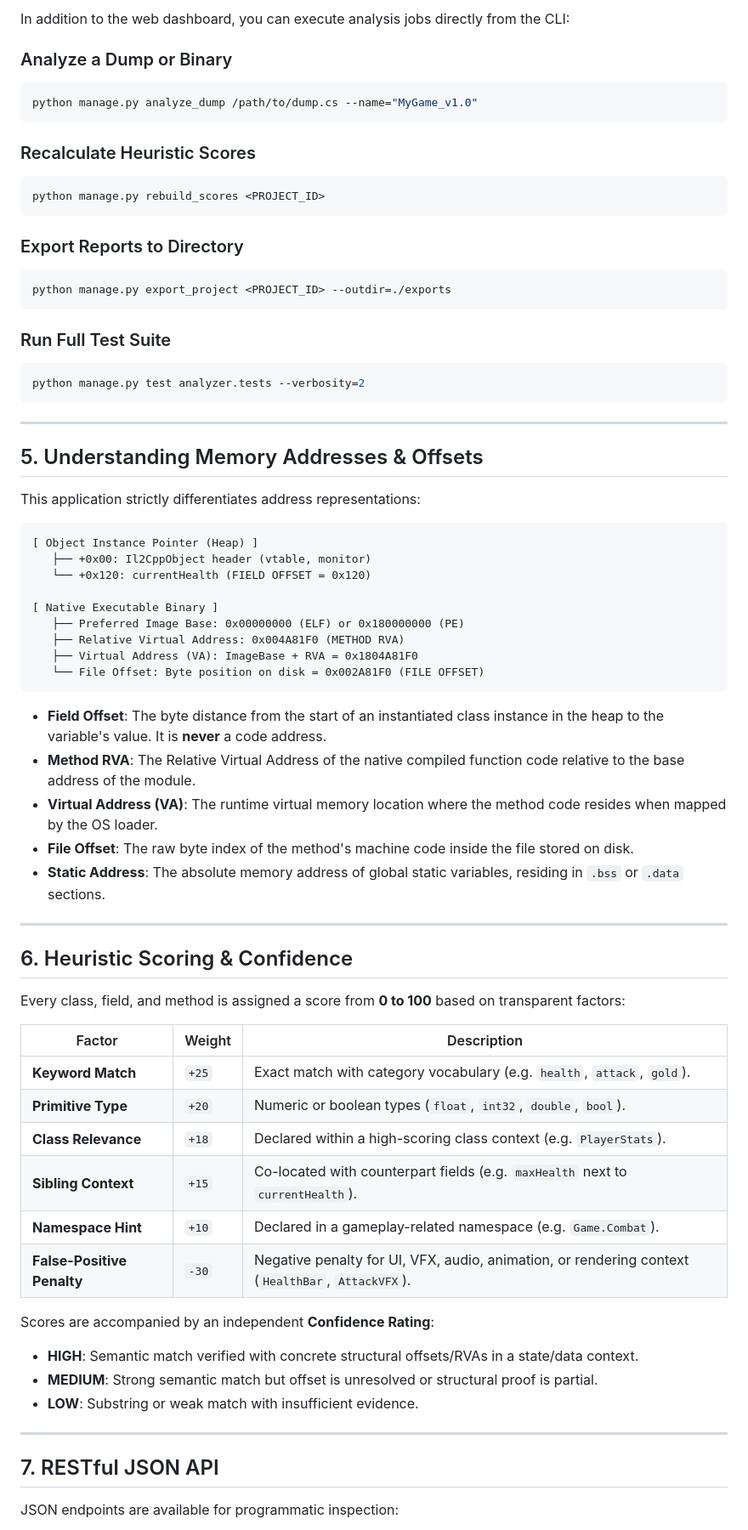
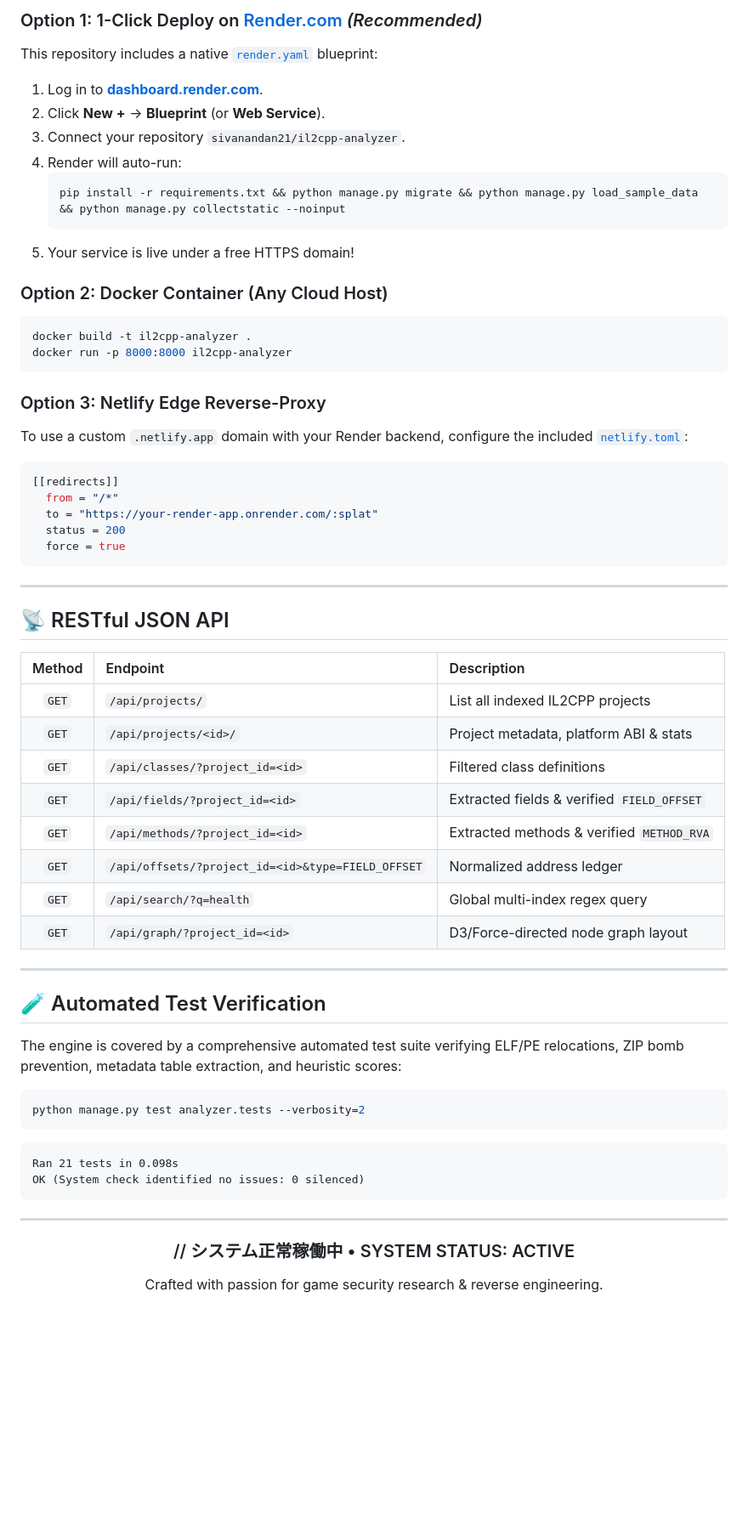
Before and after one commit to sivanandan21/il2cpp-analyzer, a Markdown page: README.md, the part around the change printed below. Shown: that part at 85% size. GitHub-like rendering; blank space fills up the shorter version.

````diff
--- a/README.md
+++ b/README.md
@@ -104,73 +205,64 @@ Open your browser and navigate to: **`http://127.0.0.1:8000`**
 
-In addition to the web dashboard, you can execute analysis jobs directly from the CLI:
+### Option 1: 1-Click Deploy on [Render.com](https://render.com) *(Recommended)*
+This repository includes a native [`render.yaml`](render.yaml) blueprint:
+1. Log in to **[dashboard.render.com](https://dashboard.render.com)**.
+2. Click **New +** → **Blueprint** (or **Web Service**).
+3. Connect your repository `sivanandan21/il2cpp-analyzer`.
+4. Render will auto-run:
+   ```bash
+   pip install -r requirements.txt && python manage.py migrate && python manage.py load_sample_data && python manage.py collectstatic --noinput
+   ```
+5. Your service is live under a free HTTPS domain!
 
-### Analyze a Dump or Binary
+### Option 2: Docker Container (Any Cloud Host)
 ```bash
-python manage.py analyze_dump /path/to/dump.cs --name="MyGame_v1.0"
+docker build -t il2cpp-analyzer .
+docker run -p 8000:8000 il2cpp-analyzer
 ```
 
-### Recalculate Heuristic Scores
-```bash
-python manage.py rebuild_scores <PROJECT_ID>
-```
-
-### Export Reports to Directory
-```bash
-python manage.py export_project <PROJECT_ID> --outdir=./exports
-```
-
-### Run Full Test Suite
-```bash
-python manage.py test analyzer.tests --verbosity=2
+### Option 3: Netlify Edge Reverse-Proxy
+To use a custom `.netlify.app` domain with your Render backend, configure the included [`netlify.toml`](netlify.toml):
+```toml
+[[redirects]]
+  from = "/*"
+  to = "https://your-render-app.onrender.com/:splat"
+  status = 200
+  force = true
 ```
 
 ---
 
-## 5. Understanding Memory Addresses & Offsets
+## 📡 RESTful JSON API
 
-This application strictly differentiates address representations:
-
-```
-[ Object Instance Pointer (Heap) ]
-   ├── +0x00: Il2CppObject header (vtable, monitor)
-   └── +0x120: currentHealth (FIELD OFFSET = 0x120)
-
-[ Native Executable Binary ]
-   ├── Preferred Image Base: 0x00000000 (ELF) or 0x180000000 (PE)
-   ├── Relative Virtual Address: 0x004A81F0 (METHOD RVA)
-   ├── Virtual Address (VA): ImageBase + RVA = 0x1804A81F0
-   └── File Offset: Byte position on disk = 0x002A81F0 (FILE OFFSET)
-```
-
-- **Field Offset**: The byte distance from the start of an instantiated class instance in the heap to the variable's value. It is **never** a code address.
-- **Method RVA**: The Relative Virtual Address of the native compiled function code relative to the base address of the module.
-- **Virtual Address (VA)**: The runtime virtual memory location where the method code resides when mapped by the OS loader.
-- **File Offset**: The raw byte index of the method's machine code inside the file stored on disk.
-- **Static Address**: The absolute memory address of global static variables, residing in `.bss` or `.data` sections.
+| Method | Endpoint | Description |
+| :---: | :--- | :--- |
+| `GET` | `/api/projects/` | List all indexed IL2CPP projects |
+| `GET` | `/api/projects/<id>/` | Project metadata, platform ABI & stats |
+| `GET` | `/api/classes/?project_id=<id>` | Filtered class definitions |
+| `GET` | `/api/fields/?project_id=<id>` | Extracted fields & verified `FIELD_OFFSET` |
+| `GET` | `/api/methods/?project_id=<id>` | Extracted methods & verified `METHOD_RVA` |
+| `GET` | `/api/offsets/?project_id=<id>&type=FIELD_OFFSET` | Normalized address ledger |
+| `GET` | `/api/search/?q=health` | Global multi-index regex query |
+| `GET` | `/api/graph/?project_id=<id>` | D3/Force-directed node graph layout |
 
 ---
 
-## 6. Heuristic Scoring & Confidence
+## 🧪 Automated Test Verification
 
-Every class, field, and method is assigned a score from **0 to 100** based on transparent factors:
+The engine is covered by a comprehensive automated test suite verifying ELF/PE relocations, ZIP bomb prevention, metadata table extraction, and heuristic scores:
 
-| Factor | Weight | Description |
-|---|---|---|
-| **Keyword Match** | `+25` | Exact match with category vocabulary (e.g. `health`, `attack`, `gold`). |
-| **Primitive Type** | `+20` | Numeric or boolean types (`float`, `int32`, `double`, `bool`). |
-| **Class Relevance** | `+18` | Declared within a high-scoring class context (e.g. `PlayerStats`). |
-| **Sibling Context** | `+15` | Co-located with counterpart fields (e.g. `maxHealth` next to `currentHealth`). |
-| **Namespace Hint** | `+10` | Declared in a gameplay-related namespace (e.g. `Game.Combat`). |
-| **False-Positive Penalty** | `-30` | Negative penalty for UI, VFX, audio, animation, or rendering context (`HealthBar`, `AttackVFX`). |
-
-Scores are accompanied by an independent **Confidence Rating**:
-- **HIGH**: Semantic match verified with concrete structural offsets/RVAs in a state/data context.
-- **MEDIUM**: Strong semantic match but offset is unresolved or structural proof is partial.
-- **LOW**: Substring or weak match with insufficient evidence.
+```bash
+python manage.py test analyzer.tests --verbosity=2
+```
+```
+Ran 21 tests in 0.098s
+OK (System check identified no issues: 0 silenced)
+```
 
 ---
 
-## 7. RESTful JSON API
+<div align="center">
 
-JSON endpoints are available for programmatic inspection:
+### // システム正常稼働中 • SYSTEM STATUS: ACTIVE
+Crafted with passion for game security research & reverse engineering.
 
````
Also changed, not shown: other parts of README.md (+168 -81 lines), docs/assets/architecture_3d.jpg (added), docs/assets/banner_3d.jpg (added), docs/assets/desktop_preview.png (added), docs/assets/mobile_preview.png (added).
